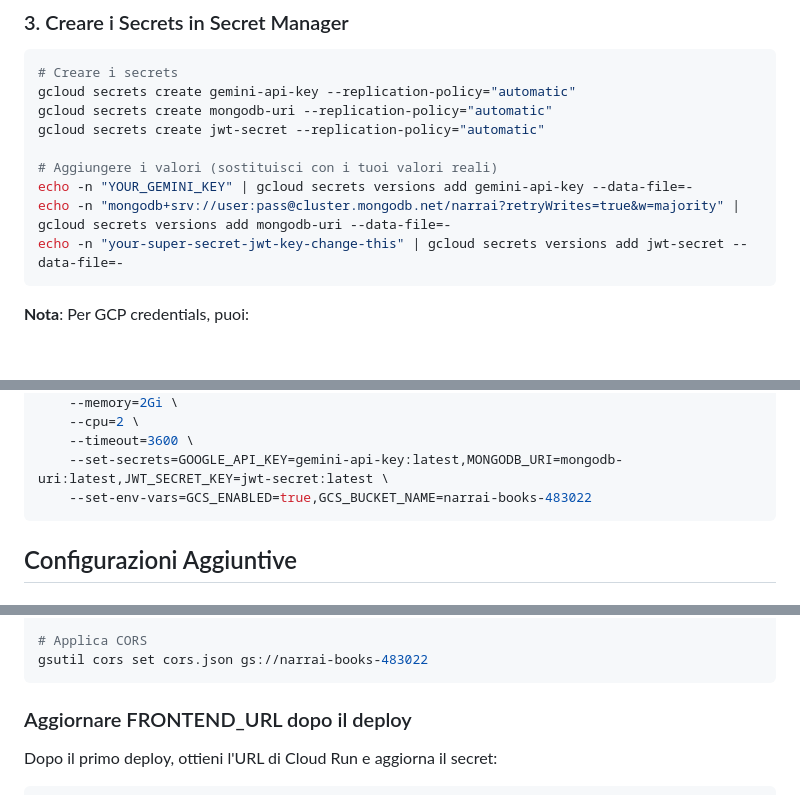
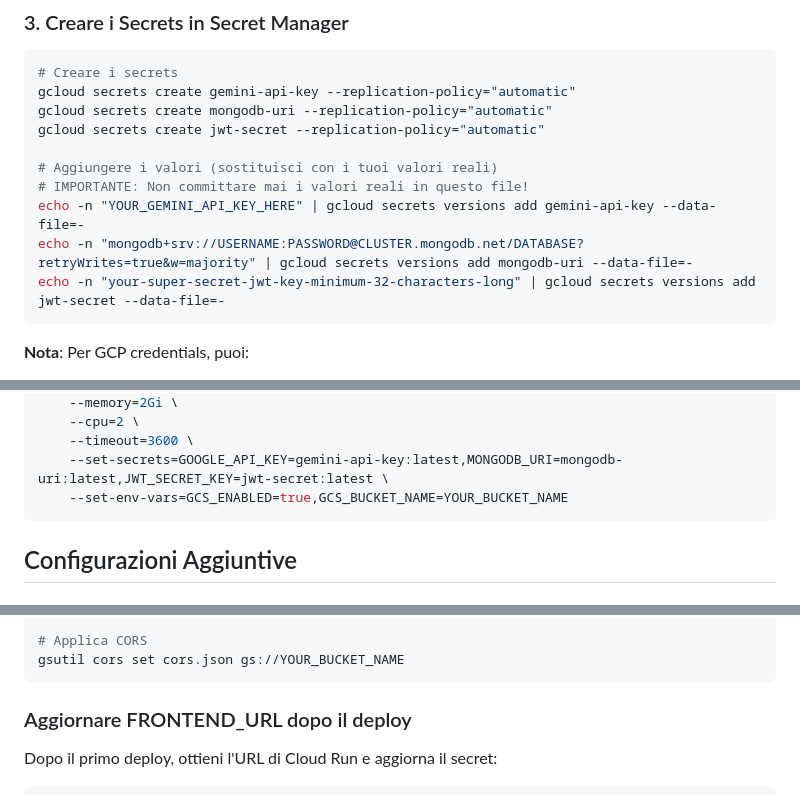
Before and after one commit to ErPokerino/book_generator, a Markdown page: DEPLOY.md, 3 parts joined by grey strips. Rendered like a GitHub page; blank space fills up the shorter version.

Commit message:
Security: rimossi placeholder che potevano essere interpretati come secrets reali

````diff
--- a/DEPLOY.md
+++ b/DEPLOY.md
@@ -42,9 +42,10 @@ gcloud secrets create mongodb-uri --replication-policy="automatic"
 gcloud secrets create jwt-secret --replication-policy="automatic"
 
 # Aggiungere i valori (sostituisci con i tuoi valori reali)
-echo -n "YOUR_GEMINI_KEY" | gcloud secrets versions add gemini-api-key --data-file=-
-echo -n "mongodb+srv://user:pass@cluster.mongodb.net/narrai?retryWrites=true&w=majority" | gcloud secrets versions add mongodb-uri --data-file=-
-echo -n "your-super-secret-jwt-key-change-this" | gcloud secrets versions add jwt-secret --data-file=-
+# IMPORTANTE: Non committare mai i valori reali in questo file!
+echo -n "YOUR_GEMINI_API_KEY_HERE" | gcloud secrets versions add gemini-api-key --data-file=-
+echo -n "mongodb+srv://USERNAME:PASSWORD@CLUSTER.mongodb.net/DATABASE?retryWrites=true&w=majority" | gcloud secrets versions add mongodb-uri --data-file=-
+echo -n "your-super-secret-jwt-key-minimum-32-characters-long" | gcloud secrets versions add jwt-secret --data-file=-
 ```
 
 **Nota**: Per GCP credentials, puoi:
@@ -111,7 +112,7 @@ gcloud run deploy narrai \
     --cpu=2 \
     --timeout=3600 \
     --set-secrets=GOOGLE_API_KEY=gemini-api-key:latest,MONGODB_URI=mongodb-uri:latest,JWT_SECRET_KEY=jwt-secret:latest \
-    --set-env-vars=GCS_ENABLED=true,GCS_BUCKET_NAME=narrai-books-483022
+    --set-env-vars=GCS_ENABLED=true,GCS_BUCKET_NAME=YOUR_BUCKET_NAME
 ```
 
 ## Configurazioni Aggiuntive
@@ -141,7 +142,7 @@ cat > cors.json << EOF
 EOF
 
 # Applica CORS
-gsutil cors set cors.json gs://narrai-books-483022
+gsutil cors set cors.json gs://YOUR_BUCKET_NAME
 ```
 
 ### Aggiornare FRONTEND_URL dopo il deploy
````
